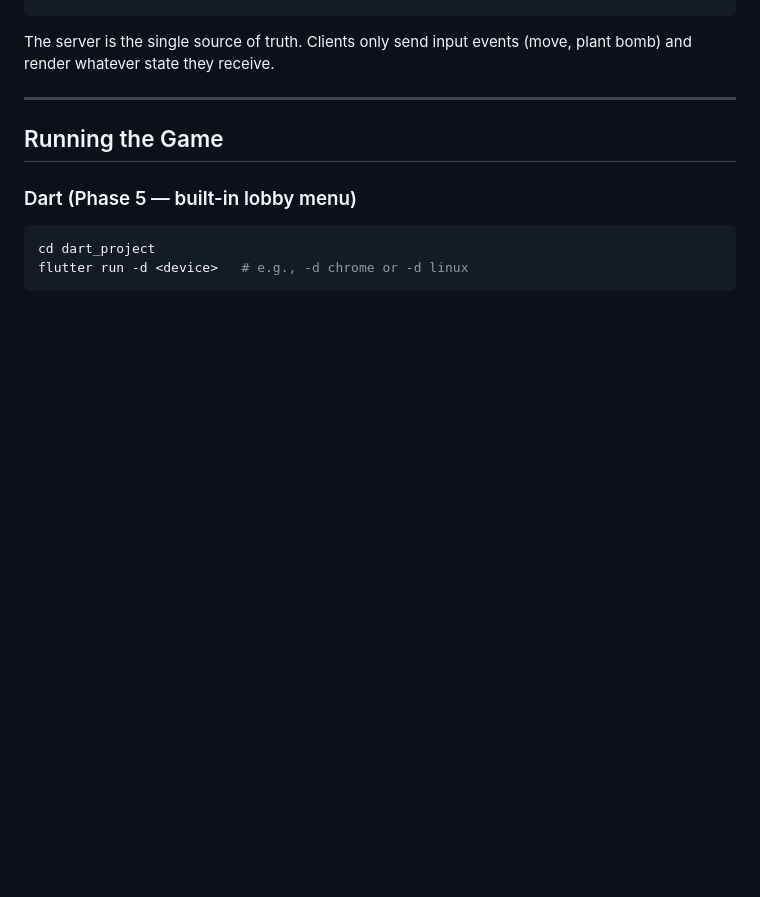
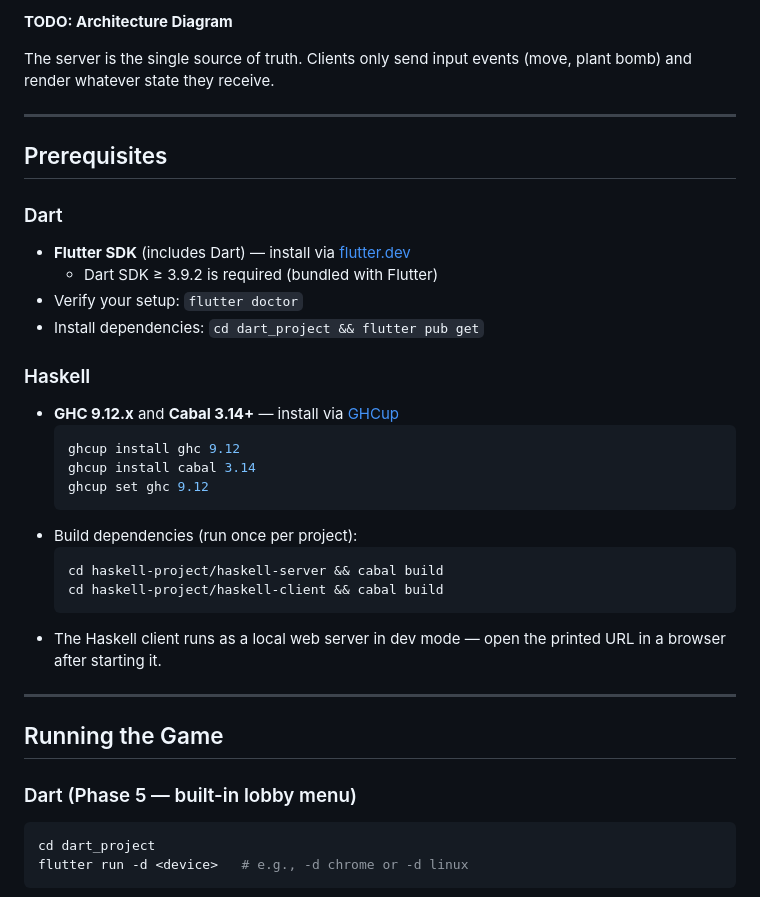
Before and after one commit to ElianaLim/Bomberman-Online, a Markdown page: README.md, the part around one of its changes. Rendered like a GitHub page; blank space fills up the shorter version.

````diff
--- a/README.md
+++ b/README.md
@@ -116,9 +95,37 @@ Phase scoring reference: Phase 3 = 100/100, Phase 4 = 110/100, Phase 5 = 120/100
         │ - sends player input │   │ - sends player input │   │ - sends player input  │
         │ - renders game state │   │ - renders game state │   │ - renders game state  │
         └──────────────────────┘   └──────────────────────┘   └──────────────────────┘
-```
+``` -->
+
+**TODO: Architecture Diagram**
 
 The server is the single source of truth. Clients only send input events (move, plant bomb) and render whatever state they receive.
+
+---
+
+## Prerequisites
+
+### Dart
+
+- **Flutter SDK** (includes Dart) — install via [flutter.dev](https://docs.flutter.dev/get-started/install)
+  - Dart SDK ≥ 3.9.2 is required (bundled with Flutter)
+- Verify your setup: `flutter doctor`
+- Install dependencies: `cd dart_project && flutter pub get`
+
+### Haskell
+
+- **GHC 9.12.x** and **Cabal 3.14+** — install via [GHCup](https://www.haskell.org/ghcup/)
+  ```bash
+  ghcup install ghc 9.12
+  ghcup install cabal 3.14
+  ghcup set ghc 9.12
+  ```
+- Build dependencies (run once per project):
+  ```bash
+  cd haskell-project/haskell-server && cabal build
+  cd haskell-project/haskell-client && cabal build
+  ```
+- The Haskell client runs as a local web server in dev mode — open the printed URL in a browser after starting it.
 
 ---
 
````
Also changed, not shown: other parts of README.md (+21 -41 lines).
